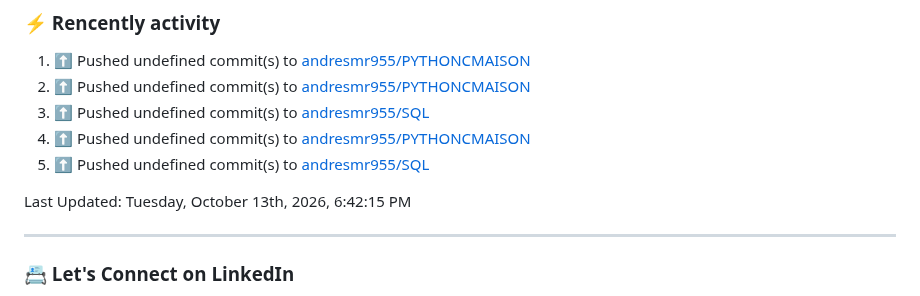
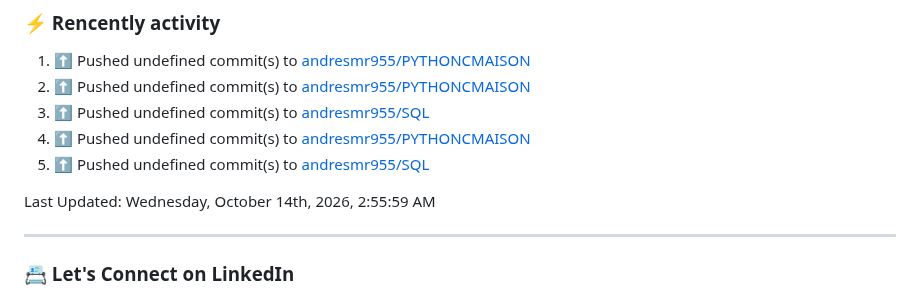
Before and after one commit to andresmr955/andresmr955, a Markdown page: README.md, the part around the change. GitHub-like rendering.

Commit message:
⚡ Update README with the recent activity

```diff
--- a/README.md
+++ b/README.md
@@ -60,7 +60,7 @@ About me
 5. ⬆️ Pushed undefined commit(s) to [andresmr955/SQL](https://github.com/andresmr955/SQL)<br>
 <!--RECENT_ACTIVITY:end-->
 <!--RECENT_ACTIVITY:last_update-->
-Last Updated: Tuesday, October 13th, 2026, 6:42:15 PM
+Last Updated: Wednesday, October 14th, 2026, 2:55:59 AM
 <!--RECENT_ACTIVITY:last_update_end-->
 
 ---
```
